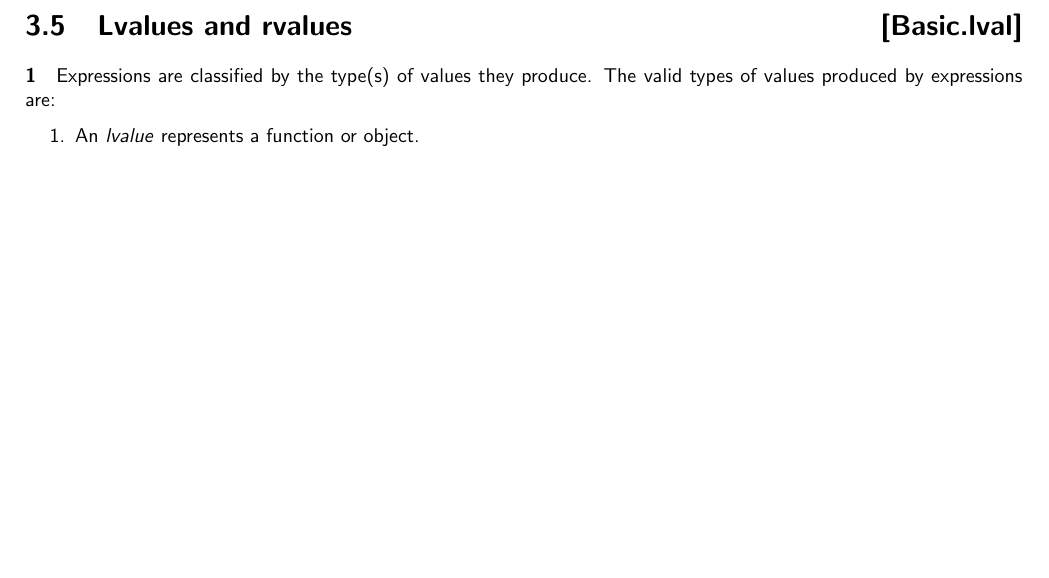
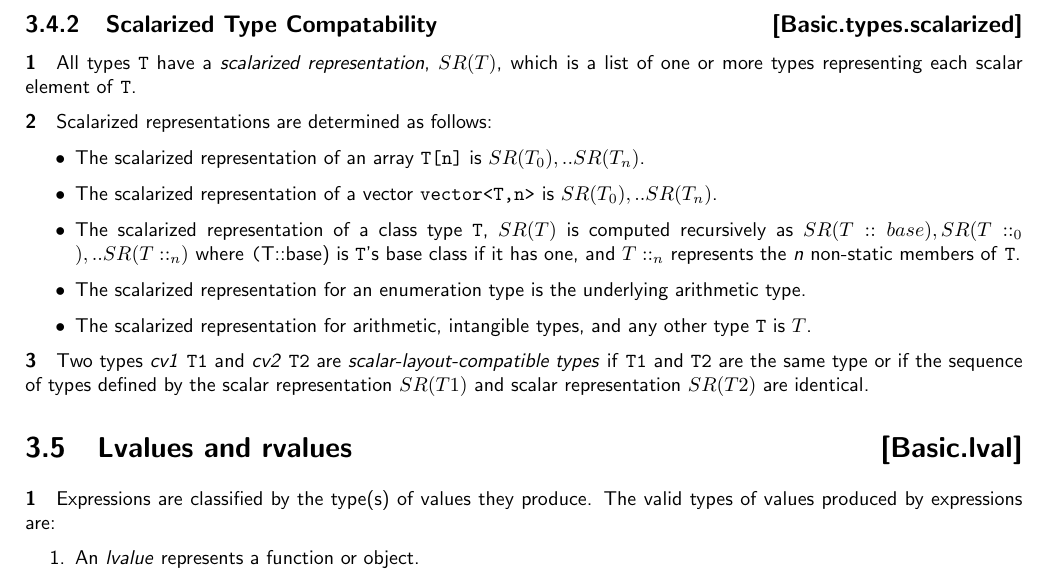
Before and after one commit to microsoft/hlsl-specs, a LaTeX thesis (specs/language/hlsl.tex, which reads specs/language/basic.tex): part of page 20 of 41, cut at the place of the change, the shorter picture padded with empty space. Compiled offline with pdfLaTeX.

Commit message:
Add scalar layout compatability trait
This adds language for determining if two types are _scalar layout compatible_ by defining a _scalarized representation_ which is a sequence of types that can then be compared.

The scalar representations of types will be used in several contexts throughout HLSL including:
* "Flattened" type casting
* Scalarized initiailization lists
* Defining additional type traits (homogeneous types)

```diff
--- a/specs/language/basic.tex
+++ b/specs/language/basic.tex
@@ -289,6 +289,37 @@ completed. The \texttt{void} type is used to signify the return type of a
 function that returns no value. Any expression can be explicitly converted to
 \texttt{void}.
 
+\Sub{Scalarized Type Compatability}{Basic.types.scalarized}
+
+\p All types \texttt{T} have a \textit{scalarized representation}, \(SR(T)\),
+which is a list of one or more types representing each scalar element of
+\texttt{T}.
+
+\p Scalarized representations are determined as follows:
+\begin{itemize}
+\item The scalarized representation of an array \texttt{T[n]} is \(SR(T_0), ..
+SR(T_n)\).
+
+\item The scalarized representation of a vector \texttt{vector<T,n>} is \(SR(T_0),
+.. SR(T_n)\).
+
+\item The scalarized representation of a class type \texttt{T}, \(SR(T)\) is
+computed recursively as \(SR(T::base), SR(T::_0), .. SR(T::_n)\) where
+\texttt(T::base) is \texttt{T}'s base class if it has one, and \(T::_n\)
+represents the \textit{n} non-static members of \texttt{T}.
+
+\item The scalarized representation for an enumeration type is the underlying
+arithmetic type.
+
+\item The scalarized representation for arithmetic, intangible types, and any other
+type \texttt{T} is \(T\).
+\end{itemize}
+
+\p Two types \textit{cv1} \texttt{T1} and \textit{cv2} \texttt{T2} are
+\textit{scalar-layout-compatible types} if \texttt{T1} and \texttt{T2} are the same
+type or if the sequence of types defined by the scalar representation \(SR(T1)\)
+and scalar representation \(SR(T2)\) are identical.
+
 \Sec{Lvalues and rvalues}{Basic.lval}
 
 \p Expressions are classified by the type(s) of values they produce. The valid
```
